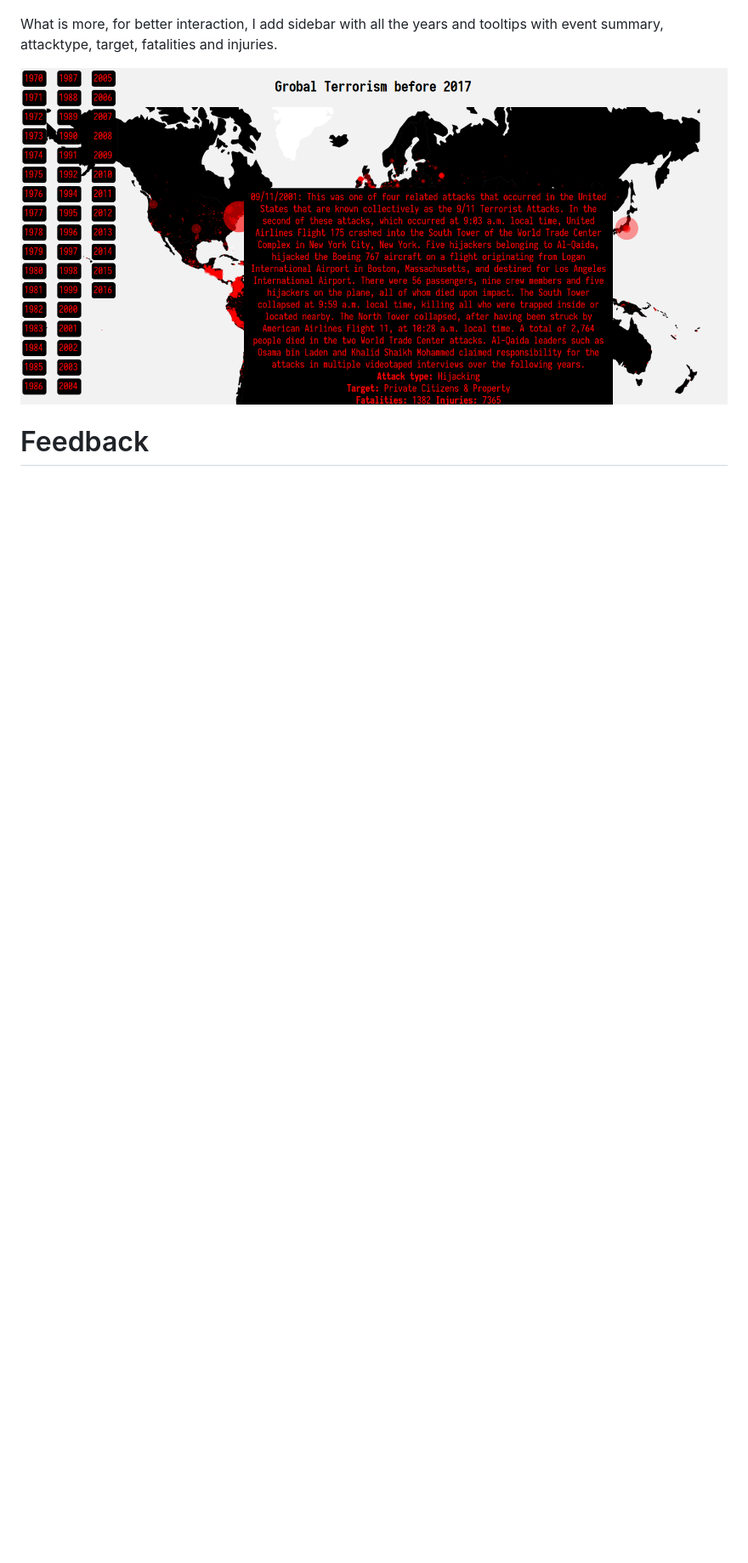
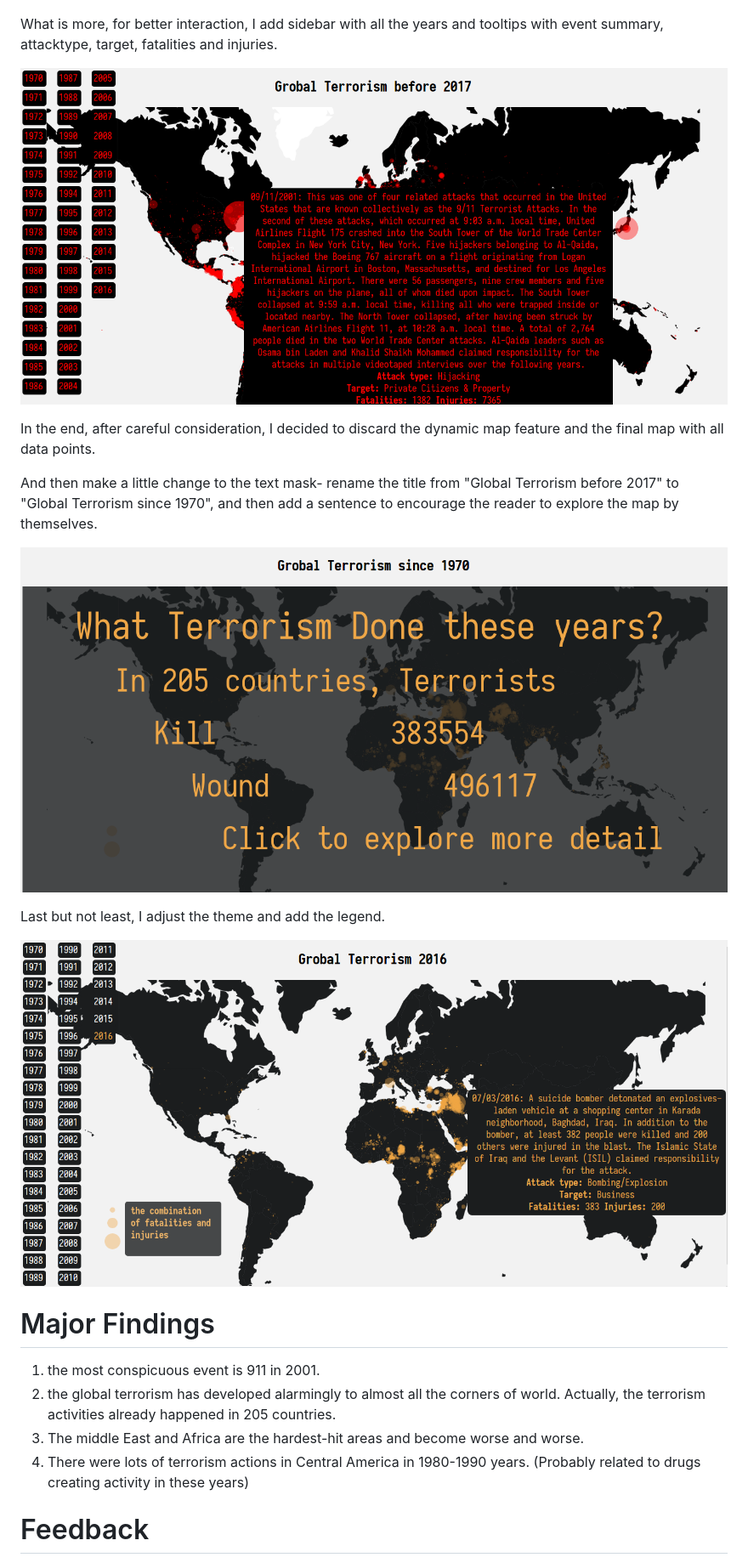
Before and after one commit to ZedYeung/track_terrorism, a Markdown page: Readme.md, the part around the change printed below. Shown: that part at 85% size. Drawn GitHub-style; pictures changed too: plot/orange_theme.png (added), plot/text_mask2.png (added); blank space fills up the shorter version.

Commit message:
adjust theme and add legend

```diff
--- a/Readme.md
+++ b/Readme.md
@@ -59,6 +59,23 @@ After the history development per year, I plot all event points on the map. But
 
 What is more, for better interaction, I add sidebar with all the years and tooltips with event summary, attacktype, target, fatalities and injuries.
 
-![Final](./plot/final.png)
+![interaction](./plot/interaction.png)
+
+In the end, after careful consideration, I decided to discard the dynamic map feature and the final map with all data points.
+
+And then make a little change to the text mask- rename the title from "Global Terrorism before 2017" to "Global Terrorism since 1970", and then add a sentence to encourage the reader to explore the map by themselves.
+
+![text_mask](./plot/text_mask2.png)
+
+Last but not least, I adjust the theme and add the legend.
+
+![theme](./plot/orange_theme.png)
+
+# Major Findings
+
+ 1. the most conspicuous event is 911 in 2001.
+ 2. the global terrorism has developed alarmingly to almost all the corners of world. Actually, the terrorism activities already happened in 205 countries.
+ 3. The middle East and Africa are the hardest-hit areas and become worse and worse.
+ 4. There were lots of terrorism actions in Central America in 1980-1990 years. (Probably related to drugs creating activity in these years)
 
 # Feedback
```
Also changed, not shown: other parts of Readme.md (+5 -4 lines), plot/interaction.png (renamed from plot/final.png), 1 other file.
